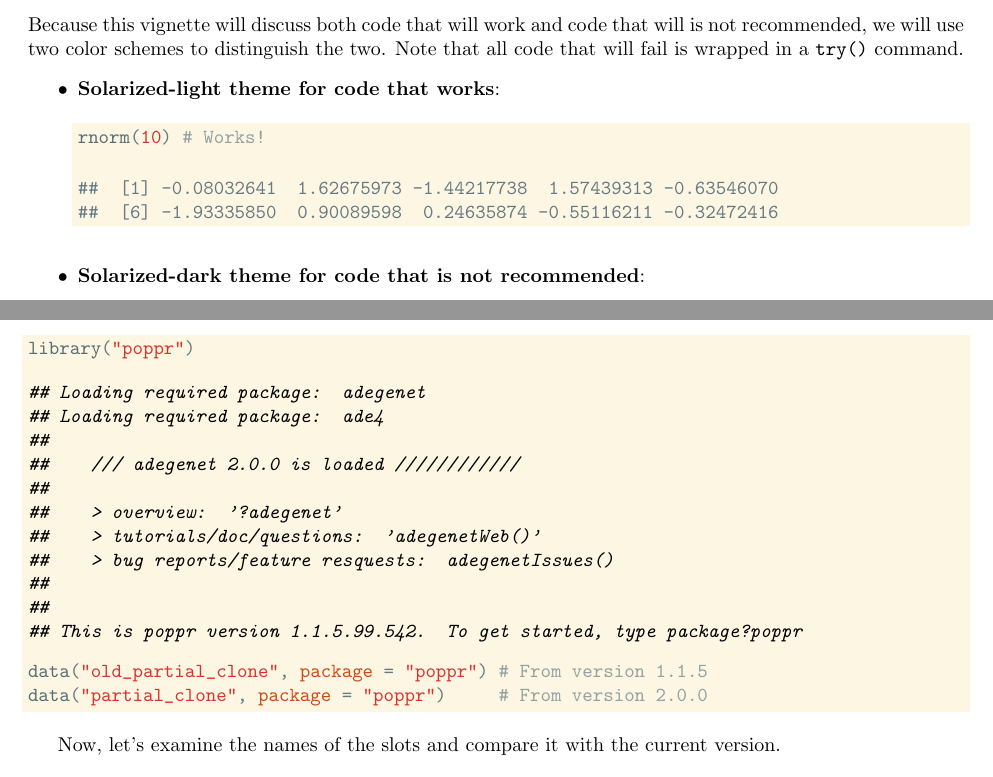
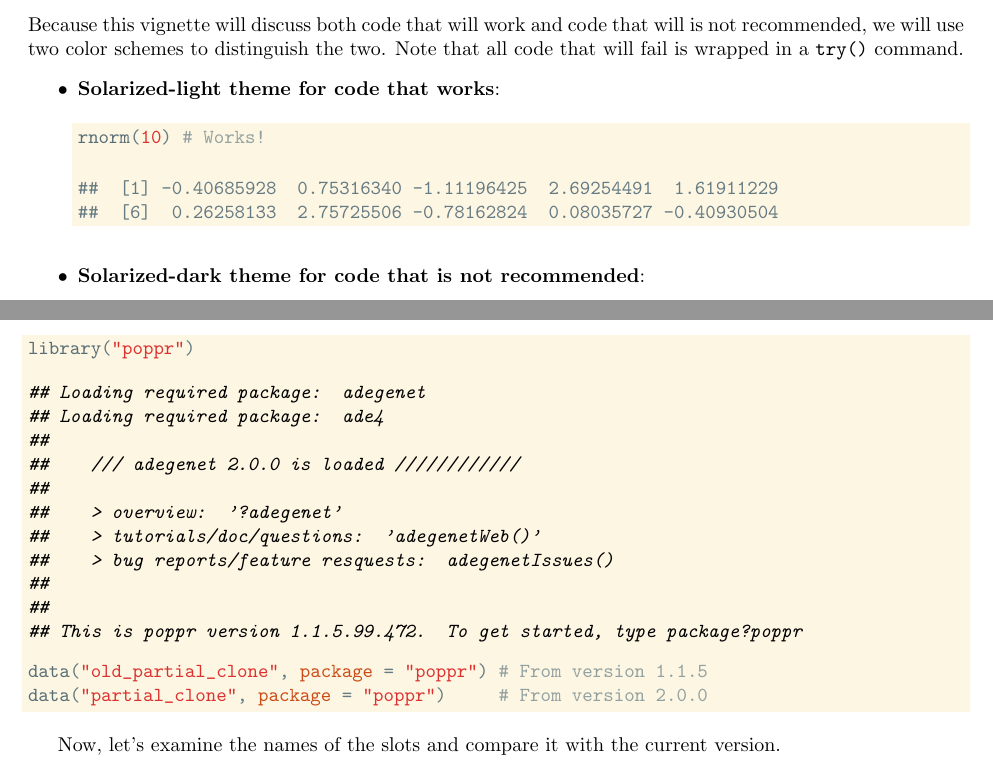
Before and after one commit to grunwaldlab/poppr, a LaTeX paper (vignettes/how_to_migrate.tex): two parts of pages 2 and 3 of 8, joined at a grey line, cut so that both start at the same text. Compiled offline with pdfLaTeX.

Commit message:
rerun vignettes

```diff
--- a/vignettes/how_to_migrate.tex
+++ b/vignettes/how_to_migrate.tex
@@ -100,7 +100,7 @@
   \scalebox{-1}[1]{\jala{}}
 }
 
-\title{Migration from poppr version 1.1 to 1.1.5.99.542}
+\title{Migration from poppr version 1.1 to 1.1.5.99.472}
 \author{Zhian N. Kamvar$^{1}$\ and Niklaus J. Gr\"unwald$^{1,2}$\\\scriptsize{1)
 Department of Botany and Plant Pathology, Oregon State University, Corvallis,
 OR}\\\scriptsize{2) Horticultural Crops Research Laboratory, USDA-ARS,
@@ -163,8 +163,8 @@ that all code that will fail is wrapped in a \texttt{try()} command.
 \hlkwd{rnorm}\hlstd{(}\hlnum{10}\hlstd{)} \hlcom{# Works!}
 \end{alltt}
 \begin{verbatim}
-##  [1] -0.08032641  1.62675973 -1.44217738  1.57439313 -0.63546070
-##  [6] -1.93335850  0.90089598  0.24635874 -0.55116211 -0.32472416
+##  [1] -0.40685928  0.75316340 -1.11196425  2.69254491  1.61911229
+##  [6]  0.26258133  2.75725506 -0.78162824  0.08035727 -0.40930504
 \end{verbatim}
 \end{kframe}
 \end{knitrout}
@@ -222,7 +222,7 @@ for demonstration. First, we'll load the data.
 \end{alltt}
 
 
-{\ttfamily\noindent\itshape\color{messagecolor}{\#\# Loading required package: adegenet\\\#\# Loading required package: ade4\\\#\# \\\#\#\ \ \ \ /// adegenet 2.0.0 is loaded ////////////\\\#\# \\\#\#\ \ \ \ > overview: '?adegenet'\\\#\#\ \ \ \ > tutorials/doc/questions: 'adegenetWeb()' \\\#\#\ \ \ \ > bug reports/feature resquests: adegenetIssues()\\\#\# \\\#\# \\\#\# This is poppr version 1.1.5.99.542. To get started, type package?poppr}}\begin{alltt}
+{\ttfamily\noindent\itshape\color{messagecolor}{\#\# Loading required package: adegenet\\\#\# Loading required package: ade4\\\#\# \\\#\#\ \ \ \ /// adegenet 2.0.0 is loaded ////////////\\\#\# \\\#\#\ \ \ \ > overview: '?adegenet'\\\#\#\ \ \ \ > tutorials/doc/questions: 'adegenetWeb()' \\\#\#\ \ \ \ > bug reports/feature resquests: adegenetIssues()\\\#\# \\\#\# \\\#\# This is poppr version 1.1.5.99.472. To get started, type package?poppr}}\begin{alltt}
 \hlkwd{data}\hlstd{(}\hlstr{"old_partial_clone"}\hlstd{,} \hlkwc{package} \hlstd{=} \hlstr{"poppr"}\hlstd{)} \hlcom{# From version 1.1.5}
 \hlkwd{data}\hlstd{(}\hlstr{"partial_clone"}\hlstd{,} \hlkwc{package} \hlstd{=} \hlstr{"poppr"}\hlstd{)}     \hlcom{# From version 2.0.0}
 \end{alltt}
```
Also changed, not shown: vignettes/algo.tex (+2 -2 lines), vignettes/algo.pdf, vignettes/how_to_migrate.pdf, vignettes/poppr_manual.pdf.
